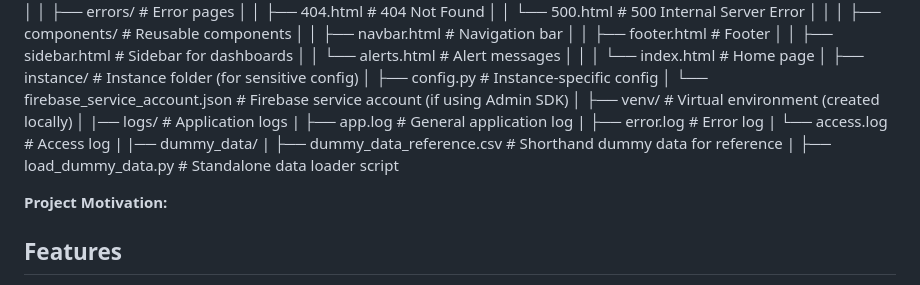
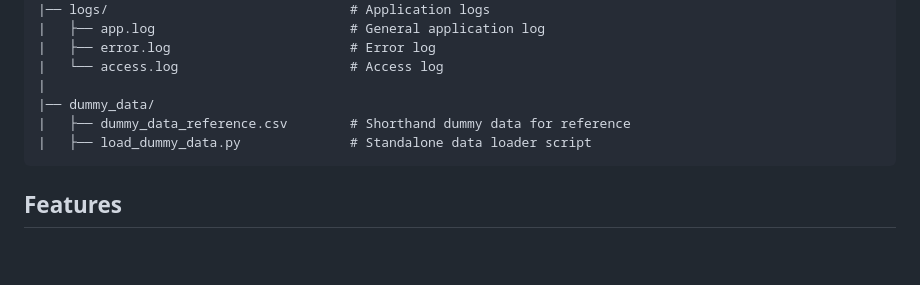
Before and after one commit to Knebler/automated-student-attendance-system-fyp, a Markdown page: README.md, the part around one of its changes. GitHub-like rendering; blank space fills up the shorter version.

Commit message:
Tried to fix README.md

````diff
--- a/README.md
+++ b/README.md
@@ -130,9 +131,7 @@ automated-student-attendance-system/
 |── dummy_data/
 |   ├── dummy_data_reference.csv        # Shorthand dummy data for reference
 |   ├── load_dummy_data.py              # Standalone data loader script
-
-
-**Project Motivation:**
+```
 
 ## Features
 
````
Also changed, not shown: other parts of README.md (+1 -0 lines).
